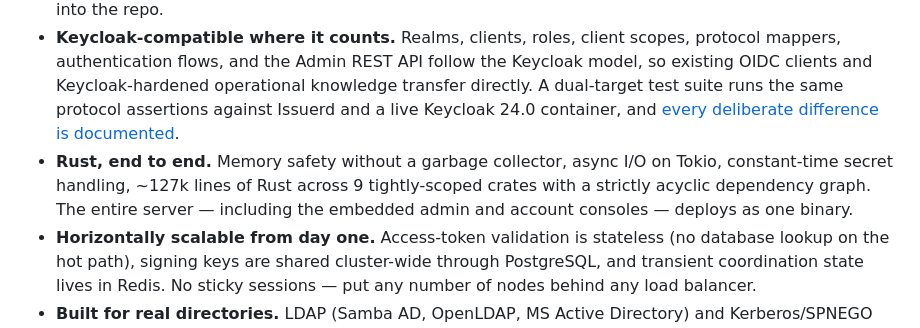
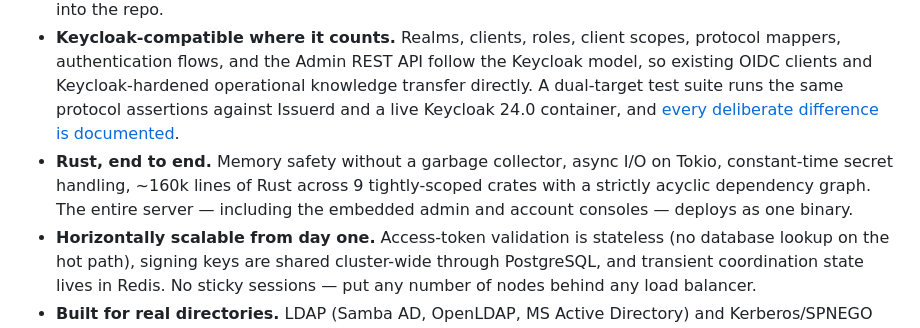
Before and after one commit to issuerd/issuerd, a Markdown page: README.md, the part around the change. GitHub-like rendering.

Commit message:
docs(readme): update Rust LOC figure ~127k -> ~160k (tokei 2026-10-15: 9 crates 161.6k lines)

```diff
--- a/README.md
+++ b/README.md
@@ -34,7 +34,7 @@ Issuerd is a modular Identity and Access Management (IAM) server implementing Op
 
 - **Conformance-proven, not "spec-inspired".** Issuerd passes the official [OpenID Foundation Conformance Suite](https://gitlab.com/openid/conformance-suite) (release v5.3.2) with **zero failures and zero unexpected warnings** across the full OP certification matrix — Basic, Implicit, Hybrid, Config, Dynamic, Form Post, and 3rd-Party-Init OP, plus all four logout profiles (RP-Initiated, Session, Front-Channel, Back-Channel) — 31,000+ conditions verified per run, in a hermetic TLS environment against a pristine suite, with per-module results checked into the repo.
 - **Keycloak-compatible where it counts.** Realms, clients, roles, client scopes, protocol mappers, authentication flows, and the Admin REST API follow the Keycloak model, so existing OIDC clients and Keycloak-hardened operational knowledge transfer directly. A dual-target test suite runs the same protocol assertions against Issuerd and a live Keycloak 24.0 container, and [every deliberate difference is documented](tests/KEYCLOAK_DIFFS.md).
-- **Rust, end to end.** Memory safety without a garbage collector, async I/O on Tokio, constant-time secret handling, ~127k lines of Rust across 9 tightly-scoped crates with a strictly acyclic dependency graph. The entire server — including the embedded admin and account consoles — deploys as one binary.
+- **Rust, end to end.** Memory safety without a garbage collector, async I/O on Tokio, constant-time secret handling, ~160k lines of Rust across 9 tightly-scoped crates with a strictly acyclic dependency graph. The entire server — including the embedded admin and account consoles — deploys as one binary.
 - **Horizontally scalable from day one.** Access-token validation is stateless (no database lookup on the hot path), signing keys are shared cluster-wide through PostgreSQL, and transient coordination state lives in Redis. No sticky sessions — put any number of nodes behind any load balancer.
 - **Built for real directories.** LDAP (Samba AD, OpenLDAP, MS Active Directory) and Kerberos/SPNEGO federation with full user and group sync — a complete 100,000-user import from a live MS AD finishes in ~30 seconds (~3,300 users/s). Password validation via bind, password write-through, and group-membership reconciliation included.
 - **Batteries included.** Embedded React admin console and end-user account console served same-origin, themable login pages, per-realm i18n with localized emails, declarative YAML provisioning, one-command OpenAPI export, Prometheus metrics, health/readiness probes, TLS.
```
